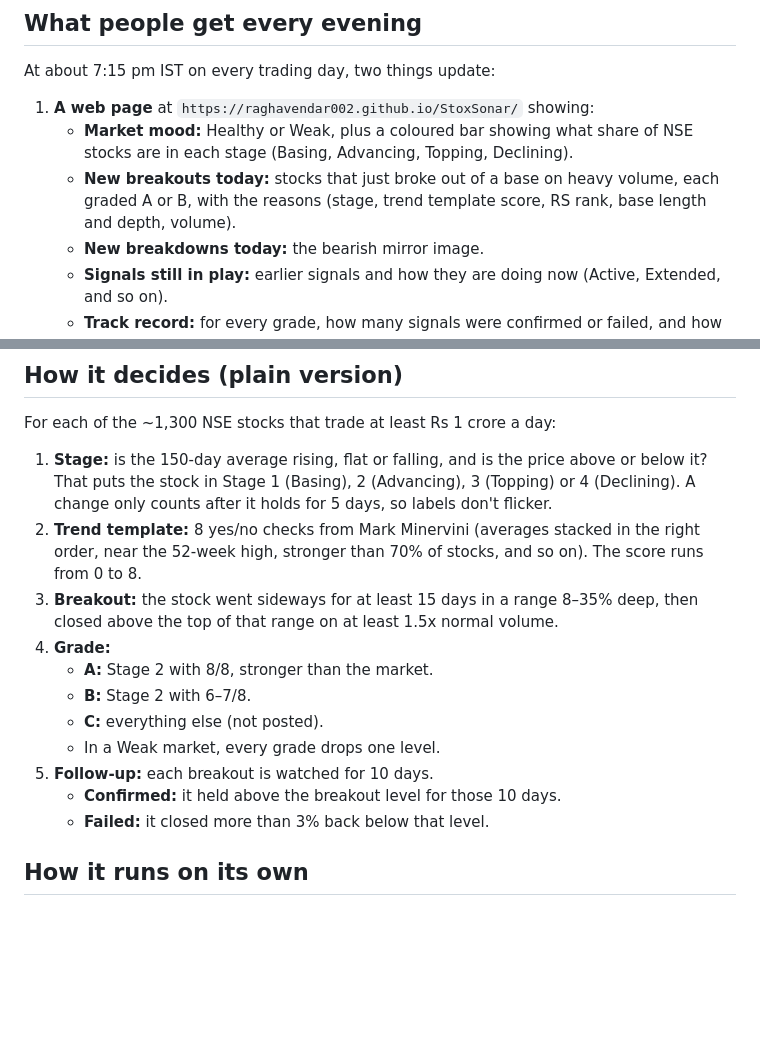
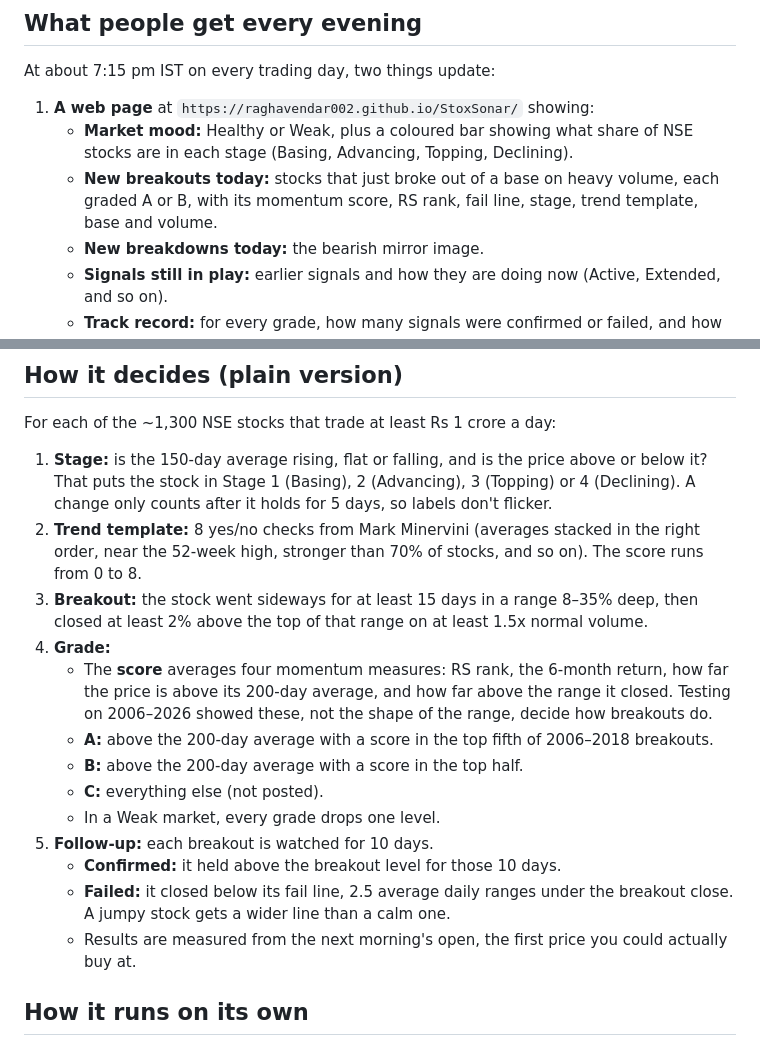
Before and after one commit to raghavendar002/StoxSonar, a Markdown page: docs/GUIDE.md, 2 parts joined by grey strips. Drawn GitHub-style; blank space fills up the shorter version.

```diff
--- a/docs/GUIDE.md
+++ b/docs/GUIDE.md
@@ -6,7 +6,7 @@ At about 7:15 pm IST on every trading day, two things update:
 
 1. **A web page** at `https://raghavendar002.github.io/StoxSonar/` showing:
    - **Market mood:** Healthy or Weak, plus a coloured bar showing what share of NSE stocks are in each stage (Basing, Advancing, Topping, Declining).
-   - **New breakouts today:** stocks that just broke out of a base on heavy volume, each graded A or B, with the reasons (stage, trend template score, RS rank, base length and depth, volume).
+   - **New breakouts today:** stocks that just broke out of a base on heavy volume, each graded A or B, with its momentum score, RS rank, fail line, stage, trend template, base and volume.
    - **New breakdowns today:** the bearish mirror image.
    - **Signals still in play:** earlier signals and how they are doing now (Active, Extended, and so on).
    - **Track record:** for every grade, how many signals were confirmed or failed, and how they did against the Nifty 500 after 21 trading days.
@@ -20,15 +20,17 @@ For each of the ~1,300 NSE stocks that trade at least Rs 1 crore a day:
 
 1. **Stage:** is the 150-day average rising, flat or falling, and is the price above or below it? That puts the stock in Stage 1 (Basing), 2 (Advancing), 3 (Topping) or 4 (Declining). A change only counts after it holds for 5 days, so labels don't flicker.
 2. **Trend template:** 8 yes/no checks from Mark Minervini (averages stacked in the right order, near the 52-week high, stronger than 70% of stocks, and so on). The score runs from 0 to 8.
-3. **Breakout:** the stock went sideways for at least 15 days in a range 8–35% deep, then closed above the top of that range on at least 1.5x normal volume.
+3. **Breakout:** the stock went sideways for at least 15 days in a range 8–35% deep, then closed at least 2% above the top of that range on at least 1.5x normal volume.
 4. **Grade:**
-   - **A:** Stage 2 with 8/8, stronger than the market.
-   - **B:** Stage 2 with 6–7/8.
+   - The **score** averages four momentum measures: RS rank, the 6-month return, how far the price is above its 200-day average, and how far above the range it closed. Testing on 2006–2026 showed these, not the shape of the range, decide how breakouts do.
+   - **A:** above the 200-day average with a score in the top fifth of 2006–2018 breakouts.
+   - **B:** above the 200-day average with a score in the top half.
    - **C:** everything else (not posted).
    - In a Weak market, every grade drops one level.
 5. **Follow-up:** each breakout is watched for 10 days.
    - **Confirmed:** it held above the breakout level for those 10 days.
-   - **Failed:** it closed more than 3% back below that level.
+   - **Failed:** it closed below its fail line, 2.5 average daily ranges under the breakout close. A jumpy stock gets a wider line than a calm one.
+   - Results are measured from the next morning's open, the first price you could actually buy at.
 
 ## How it runs on its own
 
```
Also changed, not shown: README.md (+1 -1 lines).
